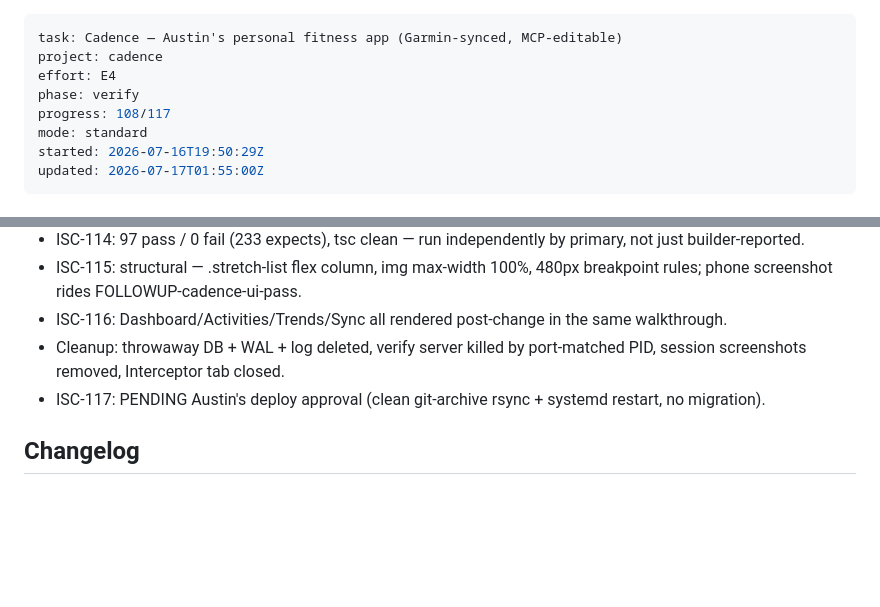
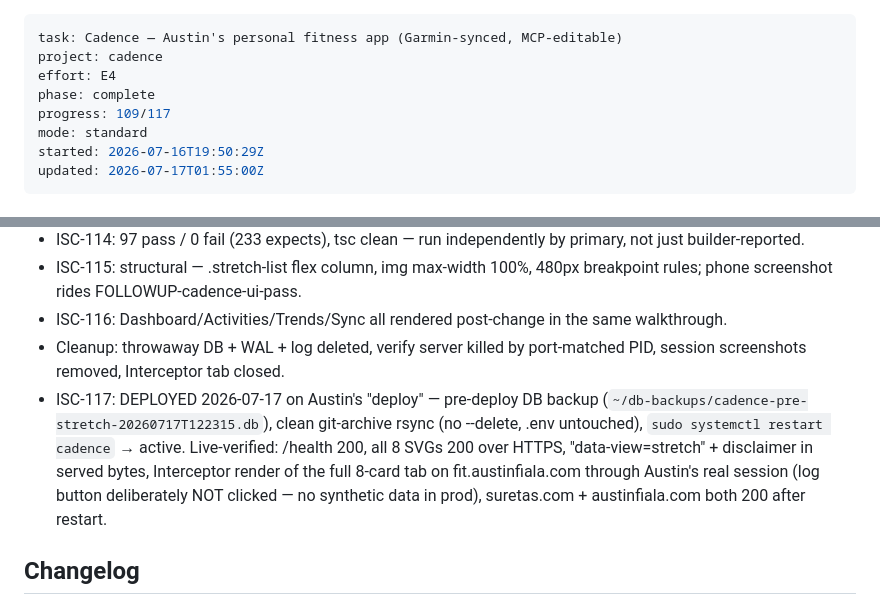
Before and after one commit to arfiala/cadence, a Markdown page: ISA.md, 2 parts joined by grey strips. Rendered like a GitHub page; blank space fills up the shorter version.

Commit message:
ISA: ISC-117 closed — stretch tab deployed and live-verified

```diff
--- a/ISA.md
+++ b/ISA.md
@@ -2,8 +2,8 @@
 task: Cadence — Austin's personal fitness app (Garmin-synced, MCP-editable)
 project: cadence
 effort: E4
-phase: verify
-progress: 108/117
+phase: complete
+progress: 109/117
 mode: standard
 started: 2026-07-16T19:50:29Z
 updated: 2026-07-17T01:55:00Z
@@ -247,7 +247,7 @@ Cadence is live at `https://fit.austinfiala.com` behind Austin's single-user log
 - ISC-115: structural — .stretch-list flex column, img max-width 100%, 480px breakpoint rules; phone screenshot rides FOLLOWUP-cadence-ui-pass.
 - ISC-116: Dashboard/Activities/Trends/Sync all rendered post-change in the same walkthrough.
 - Cleanup: throwaway DB + WAL + log deleted, verify server killed by port-matched PID, session screenshots removed, Interceptor tab closed.
-- ISC-117: PENDING Austin's deploy approval (clean git-archive rsync + systemd restart, no migration).
+- ISC-117: DEPLOYED 2026-07-17 on Austin's "deploy" — pre-deploy DB backup (`~/db-backups/cadence-pre-stretch-20260717T122315.db`), clean git-archive rsync (no --delete, .env untouched), `sudo systemctl restart cadence` → active. Live-verified: /health 200, all 8 SVGs 200 over HTTPS, "data-view=stretch" + disclaimer in served bytes, Interceptor render of the full 8-card tab on fit.austinfiala.com through Austin's real session (log button deliberately NOT clicked — no synthetic data in prod), suretas.com + austinfiala.com both 200 after restart.
 
 ## Changelog
 
```
Also changed, not shown: other parts of ISA.md (+1 -1 lines).
